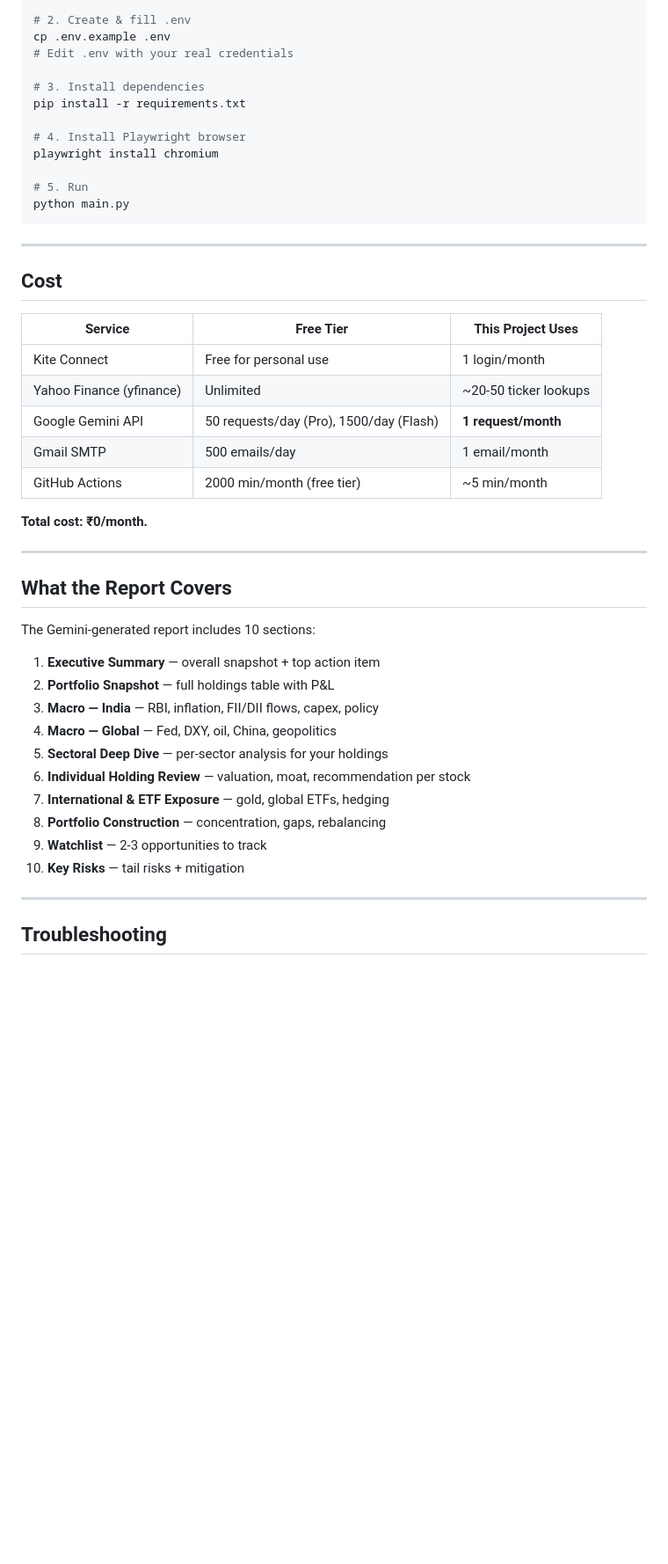
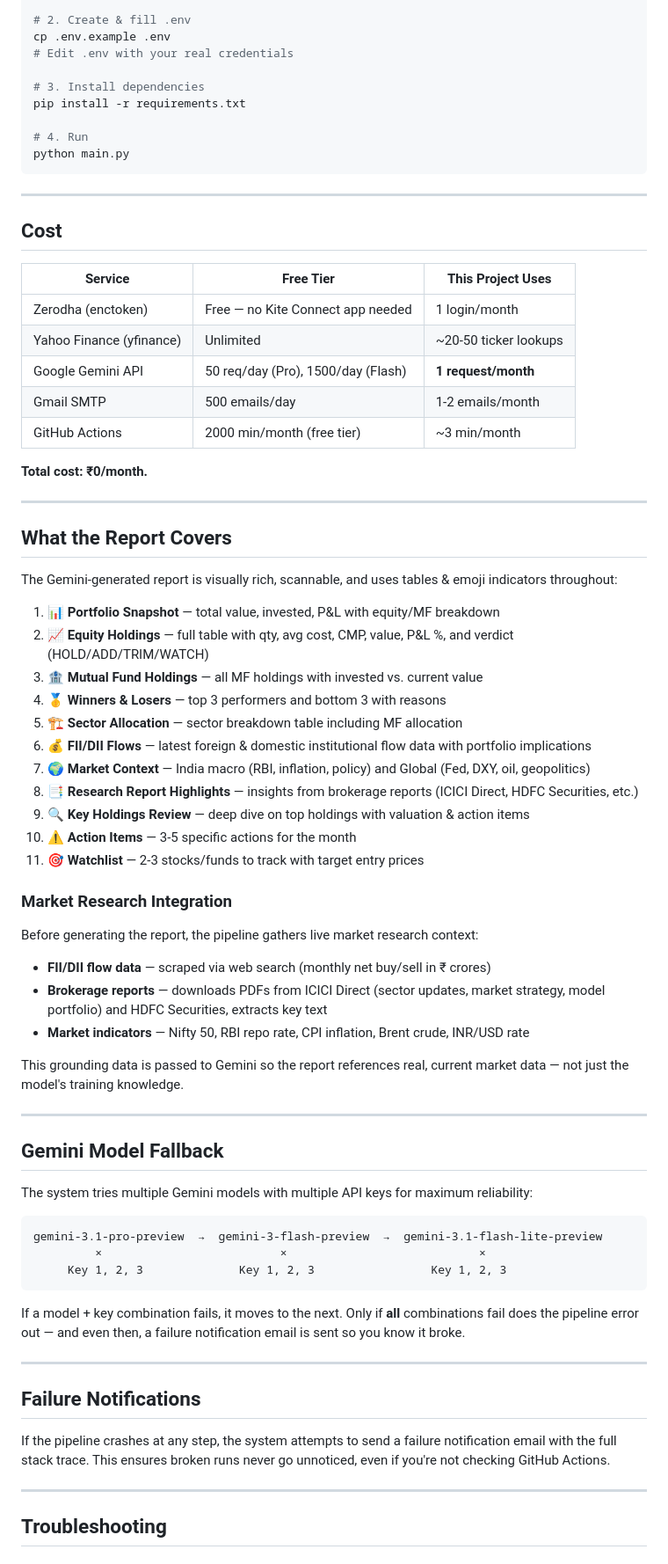
Before and after one commit to akamaurya/portfolio-monitor, a Markdown page: README.md, the part around one of its changes. Shown at 88% size. Rendered like a GitHub page; blank space fills up the shorter version.

Commit message:
refactor: migrate to enctoken-based authentication, add market research integration, and implement multi-key Gemini fallback logic

````diff
--- a/README.md
+++ b/README.md
@@ -86,10 +92,7 @@ cp .env.example .env
 # 3. Install dependencies
 pip install -r requirements.txt
 
-# 4. Install Playwright browser
-playwright install chromium
-
-# 5. Run
+# 4. Run
 python main.py
 ```
 
@@ -97,13 +100,13 @@ python main.py
 
 ## Cost
 
-| Service               | Free Tier                          | This Project Uses        |
-|------------------------|------------------------------------|--------------------------|
-| Kite Connect           | Free for personal use              | 1 login/month            |
-| Yahoo Finance (yfinance)| Unlimited                         | ~20-50 ticker lookups    |
-| Google Gemini API      | 50 requests/day (Pro), 1500/day (Flash) | **1 request/month** |
-| Gmail SMTP             | 500 emails/day                     | 1 email/month            |
-| GitHub Actions         | 2000 min/month (free tier)         | ~5 min/month             |
+| Service                | Free Tier                                     | This Project Uses         |
+|------------------------|-----------------------------------------------|---------------------------|
+| Zerodha (enctoken)     | Free — no Kite Connect app needed             | 1 login/month             |
+| Yahoo Finance (yfinance)| Unlimited                                    | ~20-50 ticker lookups     |
+| Google Gemini API      | 50 req/day (Pro), 1500/day (Flash)            | **1 request/month**       |
+| Gmail SMTP             | 500 emails/day                                | 1-2 emails/month          |
+| GitHub Actions         | 2000 min/month (free tier)                    | ~3 min/month              |
 
 **Total cost: ₹0/month.**
 
@@ -111,18 +114,49 @@ python main.py
 
 ## What the Report Covers
 
-The Gemini-generated report includes 10 sections:
+The Gemini-generated report is visually rich, scannable, and uses tables & emoji indicators throughout:
 
-1. **Executive Summary** — overall snapshot + top action item
-2. **Portfolio Snapshot** — full holdings table with P&L
-3. **Macro — India** — RBI, inflation, FII/DII flows, capex, policy
-4. **Macro — Global** — Fed, DXY, oil, China, geopolitics
-5. **Sectoral Deep Dive** — per-sector analysis for your holdings
-6. **Individual Holding Review** — valuation, moat, recommendation per stock
-7. **International & ETF Exposure** — gold, global ETFs, hedging
-8. **Portfolio Construction** — concentration, gaps, rebalancing
-9. **Watchlist** — 2-3 opportunities to track
-10. **Key Risks** — tail risks + mitigation
+1. **📊 Portfolio Snapshot** — total value, invested, P&L with equity/MF breakdown
+2. **📈 Equity Holdings** — full table with qty, avg cost, CMP, value, P&L %, and verdict (HOLD/ADD/TRIM/WATCH)
+3. **🏦 Mutual Fund Holdings** — all MF holdings with invested vs. current value
+4. **🥇 Winners & Losers** — top 3 performers and bottom 3 with reasons
+5. **🏗️ Sector Allocation** — sector breakdown table including MF allocation
+6. **💰 FII/DII Flows** — latest foreign & domestic institutional flow data with portfolio implications
+7. **🌍 Market Context** — India macro (RBI, inflation, policy) and Global (Fed, DXY, oil, geopolitics)
+8. **📑 Research Report Highlights** — insights from brokerage reports (ICICI Direct, HDFC Securities, etc.)
+9. **🔍 Key Holdings Review** — deep dive on top holdings with valuation & action items
+10. **⚠️ Action Items** — 3-5 specific actions for the month
+11. **🎯 Watchlist** — 2-3 stocks/funds to track with target entry prices
+
+### Market Research Integration
+
+Before generating the report, the pipeline gathers live market research context:
+
+- **FII/DII flow data** — scraped via web search (monthly net buy/sell in ₹ crores)
+- **Brokerage reports** — downloads PDFs from ICICI Direct (sector updates, market strategy, model portfolio) and HDFC Securities, extracts key text
+- **Market indicators** — Nifty 50, RBI repo rate, CPI inflation, Brent crude, INR/USD rate
+
+This grounding data is passed to Gemini so the report references real, current market data — not just the model's training knowledge.
+
+---
+
+## Gemini Model Fallback
+
+The system tries multiple Gemini models with multiple API keys for maximum reliability:
+
+```
+gemini-3.1-pro-preview  →  gemini-3-flash-preview  →  gemini-3.1-flash-lite-preview
+         ×                          ×                            ×
+     Key 1, 2, 3              Key 1, 2, 3                 Key 1, 2, 3
+```
+
+If a model + key combination fails, it moves to the next. Only if **all** combinations fail does the pipeline error out — and even then, a failure notification email is sent so you know it broke.
+
+---
+
+## Failure Notifications
+
+If the pipeline crashes at any step, the system attempts to send a failure notification email with the full stack trace. This ensures broken runs never go unnoticed, even if you're not checking GitHub Actions.
 
 ---
 
````
Also changed, not shown: other parts of README.md (+75 -44 lines).
